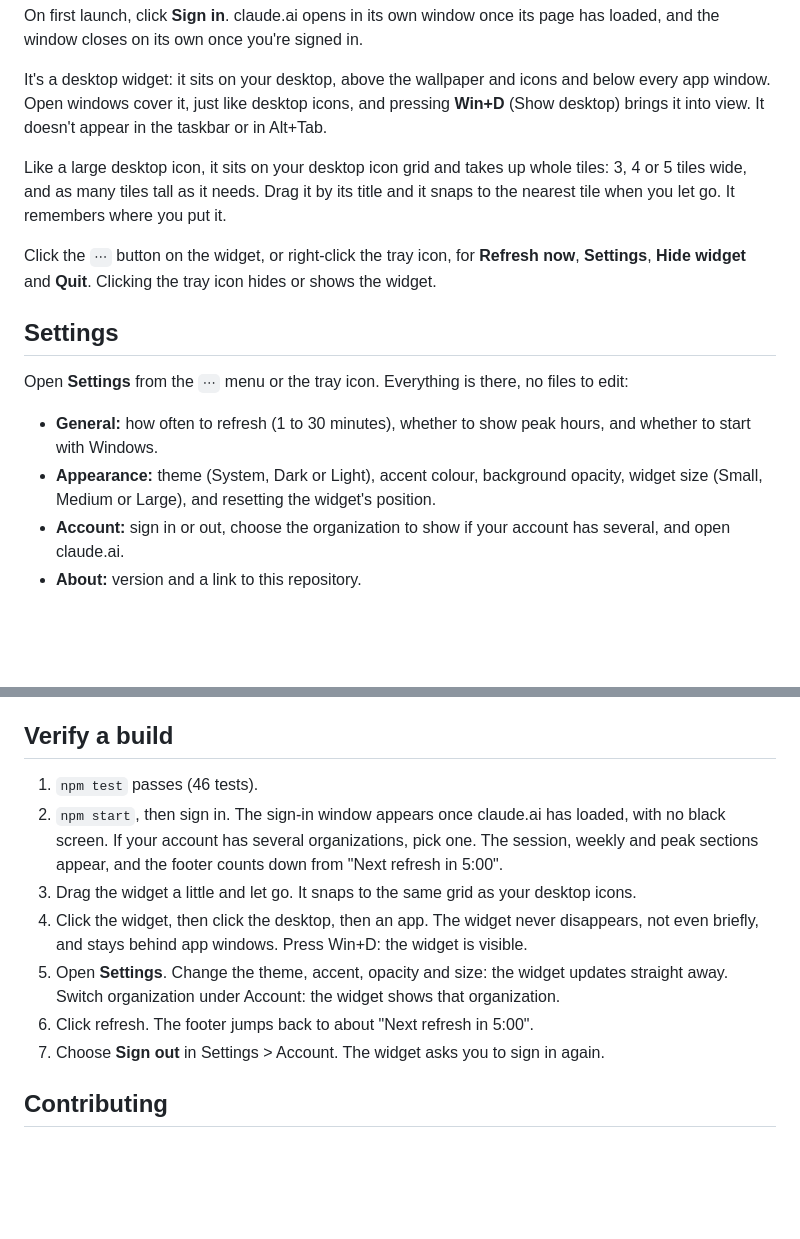
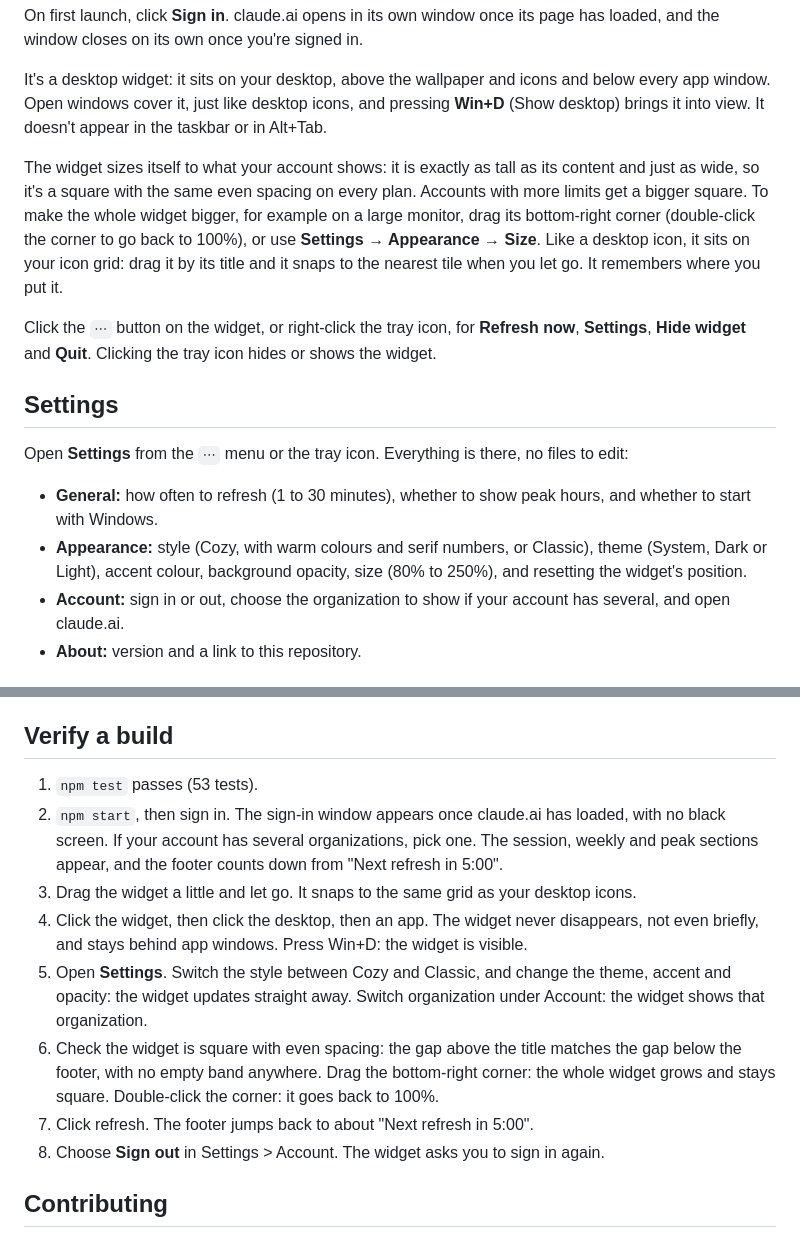
Before and after one commit to ayushvjain/usage-meter-for-claude, a Markdown page: README.md, 2 parts joined by grey strips. Rendered like a GitHub page; blank space fills up the shorter version.

Commit message:
docs: document the cozy style, self-sizing, resizing and edge snapping

```diff
--- a/README.md
+++ b/README.md
@@ -35,7 +35,7 @@ On first launch, click **Sign in**. claude.ai opens in its own window once its p
 
 It's a desktop widget: it sits on your desktop, above the wallpaper and icons and below every app window. Open windows cover it, just like desktop icons, and pressing **Win+D** (Show desktop) brings it into view. It doesn't appear in the taskbar or in Alt+Tab.
 
-Like a large desktop icon, it sits on your desktop icon grid and takes up whole tiles: 3, 4 or 5 tiles wide, and as many tiles tall as it needs. Drag it by its title and it snaps to the nearest tile when you let go. It remembers where you put it.
+The widget sizes itself to what your account shows: it is exactly as tall as its content and just as wide, so it's a square with the same even spacing on every plan. Accounts with more limits get a bigger square. To make the whole widget bigger, for example on a large monitor, drag its bottom-right corner (double-click the corner to go back to 100%), or use **Settings → Appearance → Size**. Like a desktop icon, it sits on your icon grid: drag it by its title and it snaps to the nearest tile when you let go. It remembers where you put it.
 
 Click the `⋯` button on the widget, or right-click the tray icon, for **Refresh now**, **Settings**, **Hide widget** and **Quit**. Clicking the tray icon hides or shows the widget.
 
@@ -44,7 +44,7 @@ Click the `⋯` button on the widget, or right-click the tray icon, for **Refres
 Open **Settings** from the `⋯` menu or the tray icon. Everything is there, no files to edit:
 
 - **General:** how often to refresh (1 to 30 minutes), whether to show peak hours, and whether to start with Windows.
-- **Appearance:** theme (System, Dark or Light), accent colour, background opacity, widget size (Small, Medium or Large), and resetting the widget's position.
+- **Appearance:** style (Cozy, with warm colours and serif numbers, or Classic), theme (System, Dark or Light), accent colour, background opacity, size (80% to 250%), and resetting the widget's position.
 - **Account:** sign in or out, choose the organization to show if your account has several, and open claude.ai.
 - **About:** version and a link to this repository.
 
@@ -189,13 +189,14 @@ Before your first release, replace `REPLACE_WITH_YOUR_GITHUB_USERNAME` in `src/m
 
 ## Verify a build
 
-1. `npm test` passes (46 tests).
+1. `npm test` passes (53 tests).
 2. `npm start`, then sign in. The sign-in window appears once claude.ai has loaded, with no black screen. If your account has several organizations, pick one. The session, weekly and peak sections appear, and the footer counts down from "Next refresh in 5:00".
 3. Drag the widget a little and let go. It snaps to the same grid as your desktop icons.
 4. Click the widget, then click the desktop, then an app. The widget never disappears, not even briefly, and stays behind app windows. Press Win+D: the widget is visible.
-5. Open **Settings**. Change the theme, accent, opacity and size: the widget updates straight away. Switch organization under Account: the widget shows that organization.
-6. Click refresh. The footer jumps back to about "Next refresh in 5:00".
-7. Choose **Sign out** in Settings > Account. The widget asks you to sign in again.
+5. Open **Settings**. Switch the style between Cozy and Classic, and change the theme, accent and opacity: the widget updates straight away. Switch organization under Account: the widget shows that organization.
+6. Check the widget is square with even spacing: the gap above the title matches the gap below the footer, with no empty band anywhere. Drag the bottom-right corner: the whole widget grows and stays square. Double-click the corner: it goes back to 100%.
+7. Click refresh. The footer jumps back to about "Next refresh in 5:00".
+8. Choose **Sign out** in Settings > Account. The widget asks you to sign in again.
 
 ## Contributing
 
```
